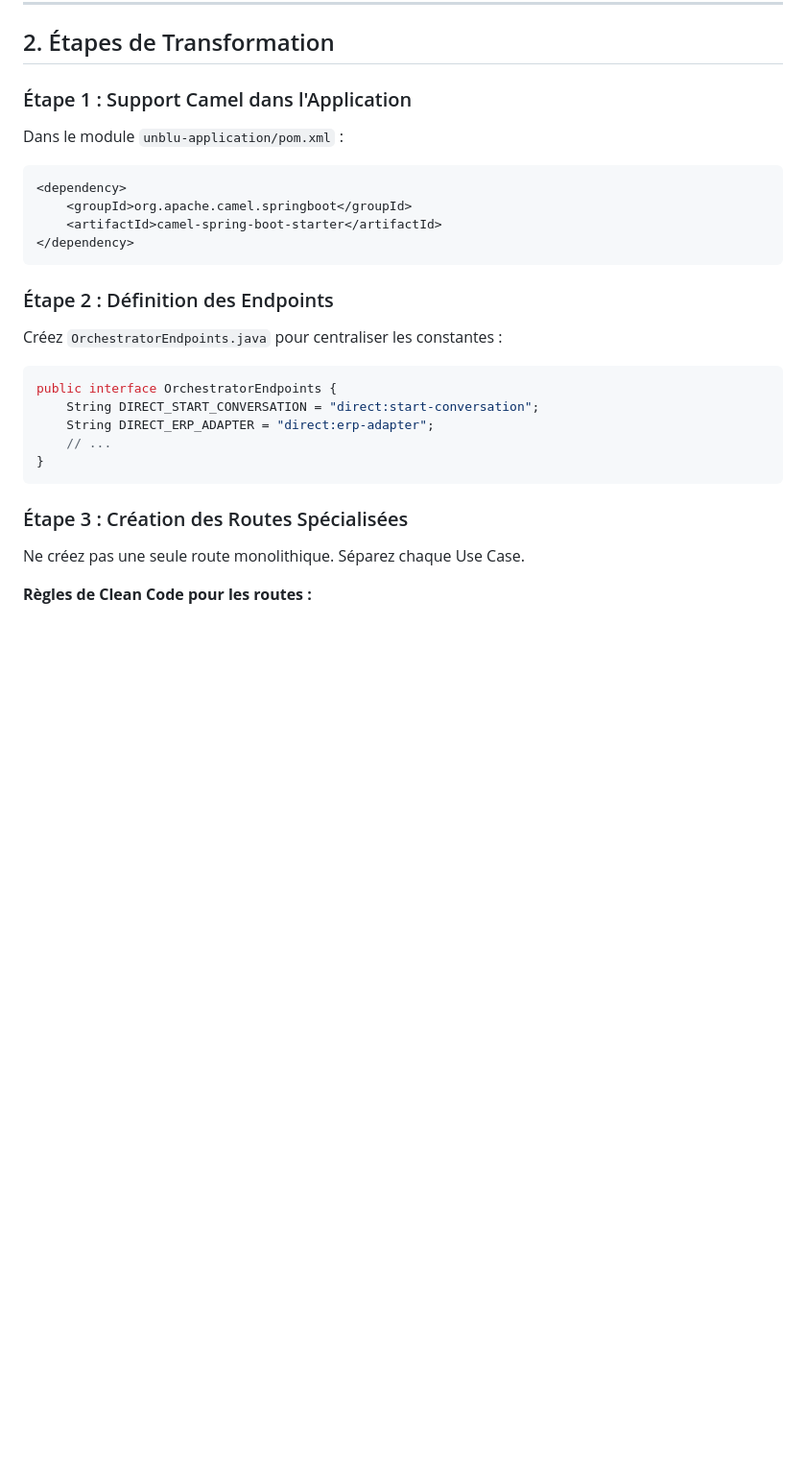
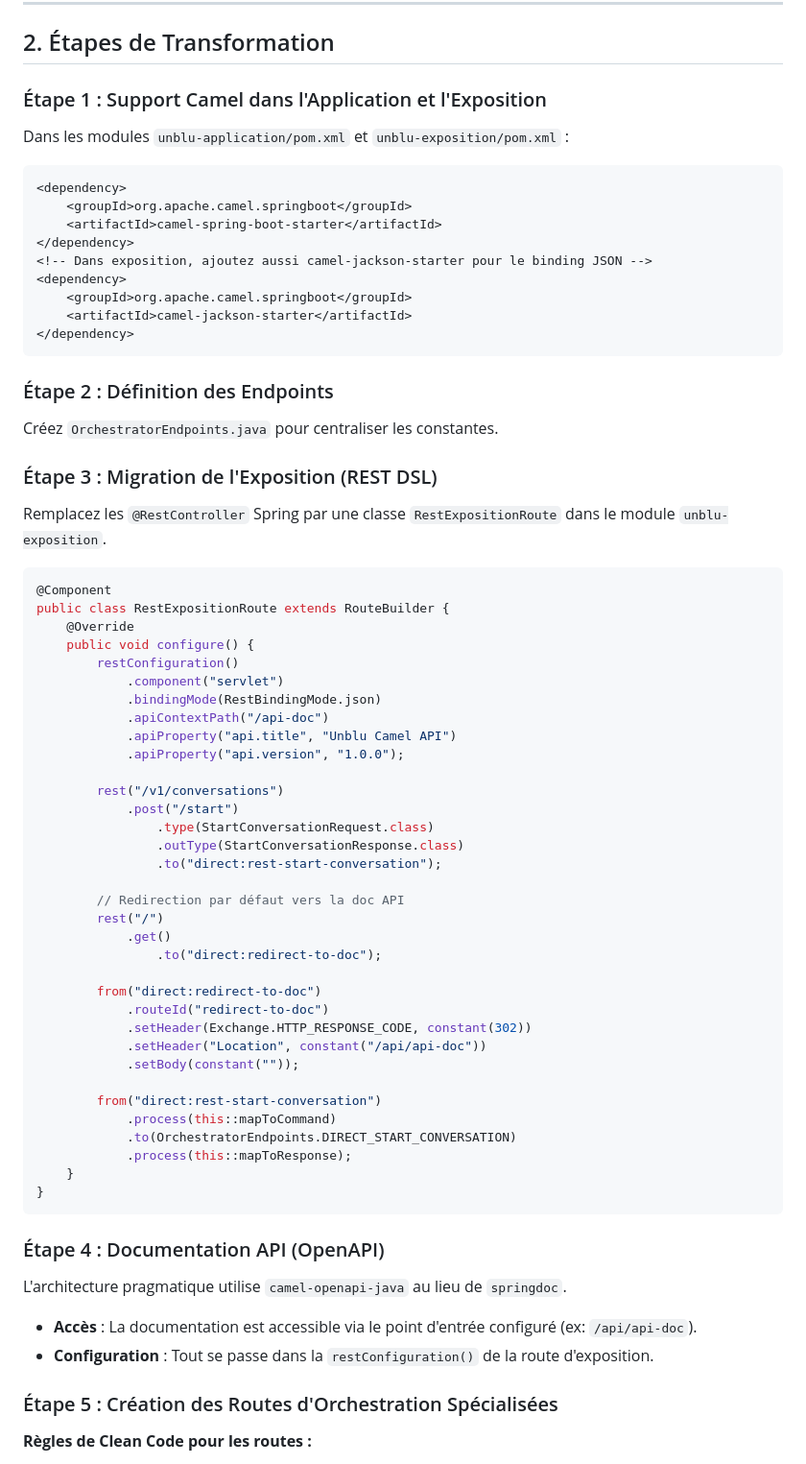
Before and after one commit to dmissud/PocUnblu, a Markdown page: docs/transformation_guide.md, the part around one of its changes. Shown at 96% size. Drawn GitHub-style; blank space fills up the shorter version.

````diff
--- a/docs/transformation_guide.md
+++ b/docs/transformation_guide.md
@@ -13,27 +13,69 @@ Ce document est destiné à un agent IA pour transformer un projet Unblu d'une a
 
 ## 2. Étapes de Transformation
 
-### Étape 1 : Support Camel dans l'Application
-Dans le module `unblu-application/pom.xml` :
+### Étape 1 : Support Camel dans l'Application et l'Exposition
+Dans les modules `unblu-application/pom.xml` et `unblu-exposition/pom.xml` :
 ```xml
 <dependency>
     <groupId>org.apache.camel.springboot</groupId>
     <artifactId>camel-spring-boot-starter</artifactId>
 </dependency>
+<!-- Dans exposition, ajoutez aussi camel-jackson-starter pour le binding JSON -->
+<dependency>
+    <groupId>org.apache.camel.springboot</groupId>
+    <artifactId>camel-jackson-starter</artifactId>
+</dependency>
 ```
 
 ### Étape 2 : Définition des Endpoints
-Créez `OrchestratorEndpoints.java` pour centraliser les constantes :
+Créez `OrchestratorEndpoints.java` pour centraliser les constantes.
+
+### Étape 3 : Migration de l'Exposition (REST DSL)
+Remplacez les `@RestController` Spring par une classe `RestExpositionRoute` dans le module `unblu-exposition`.
+
 ```java
-public interface OrchestratorEndpoints {
-    String DIRECT_START_CONVERSATION = "direct:start-conversation";
-    String DIRECT_ERP_ADAPTER = "direct:erp-adapter";
-    // ...
+@Component
+public class RestExpositionRoute extends RouteBuilder {
+    @Override
+    public void configure() {
+        restConfiguration()
+            .component("servlet")
+            .bindingMode(RestBindingMode.json)
+            .apiContextPath("/api-doc")
+            .apiProperty("api.title", "Unblu Camel API")
+            .apiProperty("api.version", "1.0.0");
+
+        rest("/v1/conversations")
+            .post("/start")
+                .type(StartConversationRequest.class)
+                .outType(StartConversationResponse.class)
+                .to("direct:rest-start-conversation");
+
+        // Redirection par défaut vers la doc API
+        rest("/")
+            .get()
+                .to("direct:redirect-to-doc");
+
+        from("direct:redirect-to-doc")
+            .routeId("redirect-to-doc")
+            .setHeader(Exchange.HTTP_RESPONSE_CODE, constant(302))
+            .setHeader("Location", constant("/api/api-doc"))
+            .setBody(constant(""));
+
+        from("direct:rest-start-conversation")
+            .process(this::mapToCommand)
+            .to(OrchestratorEndpoints.DIRECT_START_CONVERSATION)
+            .process(this::mapToResponse);
+    }
 }
 ```
 
-### Étape 3 : Création des Routes Spécialisées
-Ne créez pas une seule route monolithique. Séparez chaque Use Case.
+### Étape 4 : Documentation API (OpenAPI)
+L'architecture pragmatique utilise `camel-openapi-java` au lieu de `springdoc`.
+- **Accès** : La documentation est accessible via le point d'entrée configuré (ex: `/api/api-doc`).
+- **Configuration** : Tout se passe dans la `restConfiguration()` de la route d'exposition.
+
+### Étape 5 : Création des Routes d'Orchestration Spécialisées
 
 **Règles de Clean Code pour les routes :**
 - Utilisez `this::methodName` pour les processeurs et agrégateurs.
````
Also changed, not shown: other parts of docs/transformation_guide.md (+34 -0 lines), docs/Effectue_une_analyse_critique_de_l'utili.md (added, +56 -0 lines), docs/Question___comment_faire_avec_Camel_si_j.md (added, +52 -0 lines).
